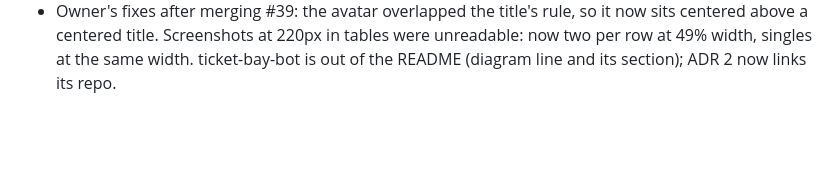
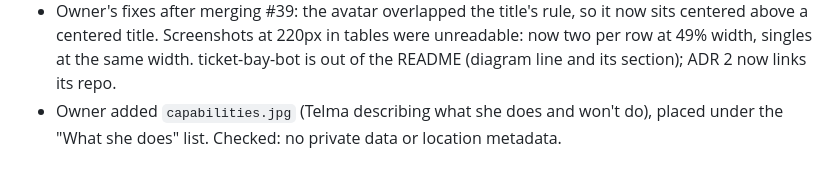
Before and after one commit to jrcopeti/tania, a Markdown page: docs/showcase/DEVLOG.md, the part around the change. Drawn GitHub-style; blank space fills up the shorter version.

```diff
--- a/docs/showcase/DEVLOG.md
+++ b/docs/showcase/DEVLOG.md
@@ -141,3 +141,5 @@
   above a centered title. Screenshots at 220px in tables were unreadable: now two per row at 49%
   width, singles at the same width. ticket-bay-bot is out of the README (diagram line and its
   section); ADR 2 now links its repo.
+- Owner added `capabilities.jpg` (Telma describing what she does and won't do), placed under the
+  "What she does" list. Checked: no private data or location metadata.
```
Also changed, not shown: README.md (+2 -0 lines), docs/assets/capabilities.jpg (added).
